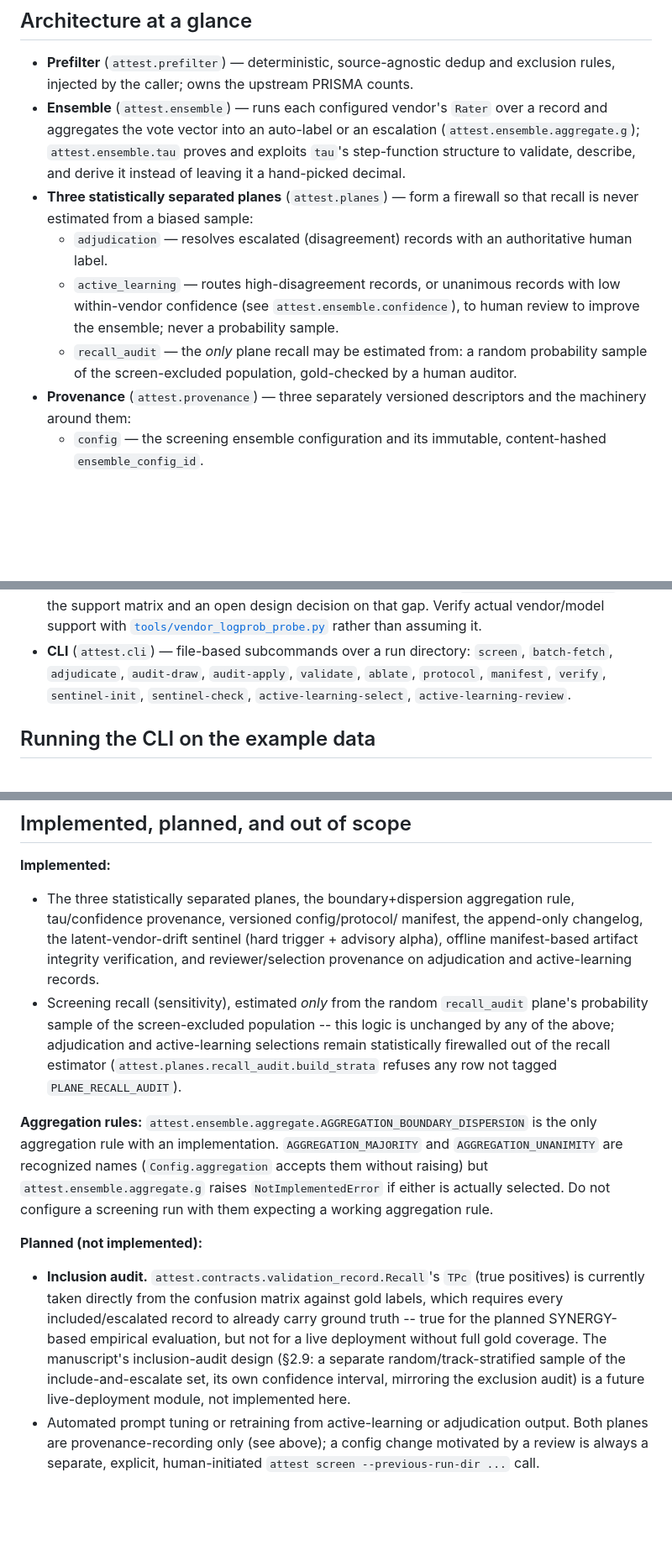
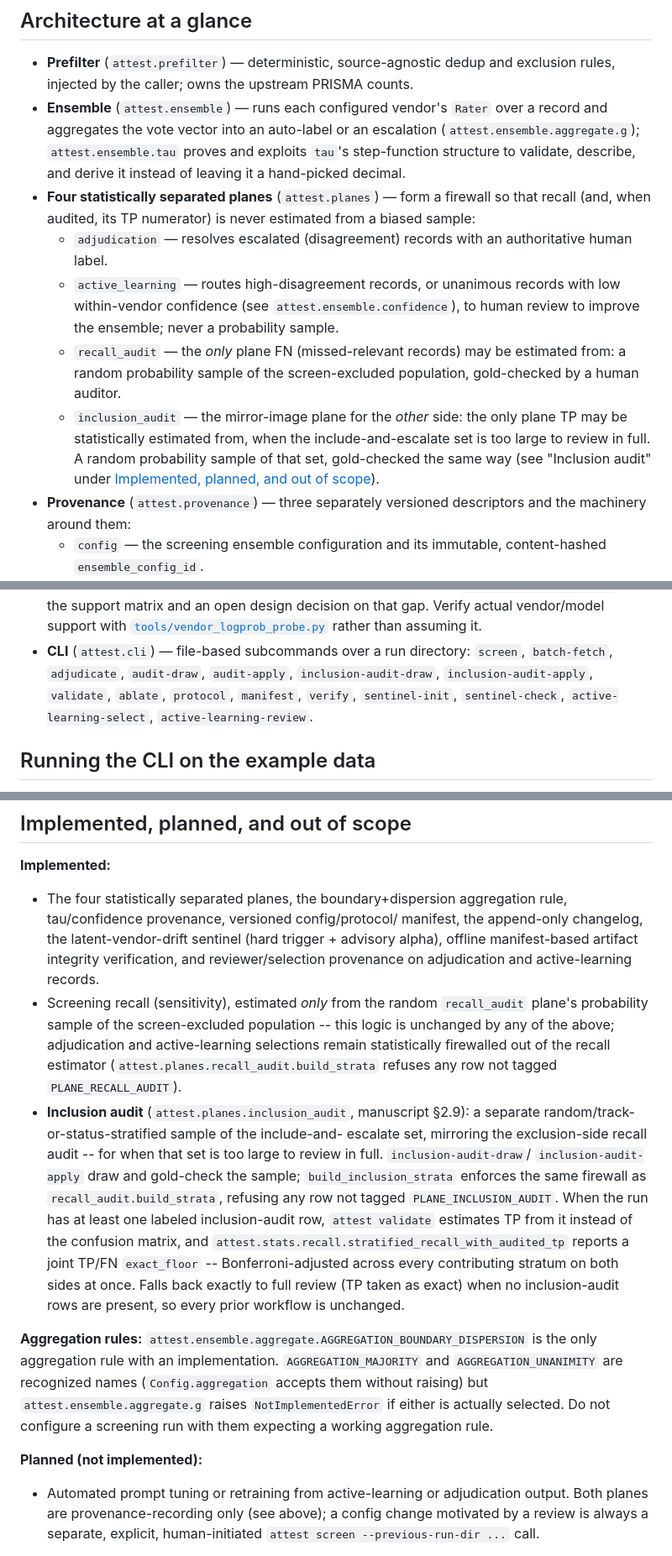
Before and after one commit to herbertkokholm/attest, a Markdown page: README.md, 3 parts joined by grey strips. Shown at 84% size. Drawn GitHub-style; blank space fills up the shorter version.

```diff
--- a/README.md
+++ b/README.md
@@ -204,17 +211,24 @@ inter-vendor independence argument behind the ensemble.
   escalation (`attest.ensemble.aggregate.g`); `attest.ensemble.tau` proves
   and exploits `tau`'s step-function structure to validate, describe, and
   derive it instead of leaving it a hand-picked decimal.
-- **Three statistically separated planes** (`attest.planes`) — form a
-  firewall so that recall is never estimated from a biased sample:
+- **Four statistically separated planes** (`attest.planes`) — form a
+  firewall so that recall (and, when audited, its TP numerator) is never
+  estimated from a biased sample:
   - `adjudication` — resolves escalated (disagreement) records with an
     authoritative human label.
   - `active_learning` — routes high-disagreement records, or unanimous
     records with low within-vendor confidence (see
     `attest.ensemble.confidence`), to human review to improve the ensemble;
     never a probability sample.
-  - `recall_audit` — the *only* plane recall may be estimated from: a random
-    probability sample of the screen-excluded population, gold-checked by a
-    human auditor.
+  - `recall_audit` — the *only* plane FN (missed-relevant records) may be
+    estimated from: a random probability sample of the screen-excluded
+    population, gold-checked by a human auditor.
+  - `inclusion_audit` — the mirror-image plane for the *other* side: the
+    only plane TP may be statistically estimated from, when the
+    include-and-escalate set is too large to review in full. A random
+    probability sample of that set, gold-checked the same way (see
+    "Inclusion audit" under [Implemented, planned, and out of
+    scope](#implemented-planned-and-out-of-scope)).
 - **Provenance** (`attest.provenance`) — three separately versioned
   descriptors and the machinery around them:
   - `config` — the screening ensemble configuration and its immutable,
@@ -264,8 +278,9 @@ inter-vendor independence argument behind the ensemble.
   than assuming it.
 - **CLI** (`attest.cli`) — file-based subcommands over a run directory:
   `screen`, `batch-fetch`, `adjudicate`, `audit-draw`, `audit-apply`,
-  `validate`, `ablate`, `protocol`, `manifest`, `verify`, `sentinel-init`,
-  `sentinel-check`, `active-learning-select`, `active-learning-review`.
+  `inclusion-audit-draw`, `inclusion-audit-apply`, `validate`, `ablate`,
+  `protocol`, `manifest`, `verify`, `sentinel-init`, `sentinel-check`,
+  `active-learning-select`, `active-learning-review`.
 
 ## Running the CLI on the example data
 
@@ -546,7 +581,7 @@ can look a record's selection reason back up without recomputing it.
 
 **Implemented:**
 
-- The three statistically separated planes, the boundary+dispersion
+- The four statistically separated planes, the boundary+dispersion
   aggregation rule, tau/confidence provenance, versioned config/protocol/
   manifest, the append-only changelog, the latent-vendor-drift sentinel
   (hard trigger + advisory alpha), offline manifest-based artifact
@@ -558,6 +593,20 @@ can look a record's selection reason back up without recomputing it.
   and active-learning selections remain statistically firewalled out of the
   recall estimator (`attest.planes.recall_audit.build_strata` refuses any
   row not tagged `PLANE_RECALL_AUDIT`).
+- **Inclusion audit** (`attest.planes.inclusion_audit`, manuscript §2.9): a
+  separate random/track-or-status-stratified sample of the include-and-
+  escalate set, mirroring the exclusion-side recall audit -- for when that
+  set is too large to review in full. `inclusion-audit-draw`/
+  `inclusion-audit-apply` draw and gold-check the sample;
+  `build_inclusion_strata` enforces the same firewall as
+  `recall_audit.build_strata`, refusing any row not tagged
+  `PLANE_INCLUSION_AUDIT`. When the run has at least one labeled
+  inclusion-audit row, `attest validate` estimates TP from it instead of
+  the confusion matrix, and `attest.stats.recall.stratified_recall_with_audited_tp`
+  reports a joint TP/FN `exact_floor` -- Bonferroni-adjusted across every
+  contributing stratum on both sides at once. Falls back exactly to full
+  review (TP taken as exact) when no inclusion-audit rows are present, so
+  every prior workflow is unchanged.
 
 **Aggregation rules:** `attest.ensemble.aggregate.AGGREGATION_BOUNDARY_DISPERSION`
 is the only aggregation rule with an implementation. `AGGREGATION_MAJORITY`
@@ -568,15 +617,6 @@ screening run with them expecting a working aggregation rule.
 
 **Planned (not implemented):**
 
-- **Inclusion audit.** `attest.contracts.validation_record.Recall`'s `TPc`
-  (true positives) is currently taken directly from the confusion matrix
-  against gold labels, which requires every included/escalated record to
-  already carry ground truth -- true for the planned SYNERGY-based empirical
-  evaluation, but not for a live deployment without full gold coverage. The
-  manuscript's inclusion-audit design (§2.9: a separate random/track-stratified
-  sample of the include-and-escalate set, its own confidence interval,
-  mirroring the exclusion audit) is a future live-deployment module, not
-  implemented here.
 - Automated prompt tuning or retraining from active-learning or adjudication
   output. Both planes are provenance-recording only (see above); a config
   change motivated by a review is always a separate, explicit,
```
Also changed, not shown: other parts of README.md (+36 -9 lines), docs/logprob_support.md (+1 -1 lines).
